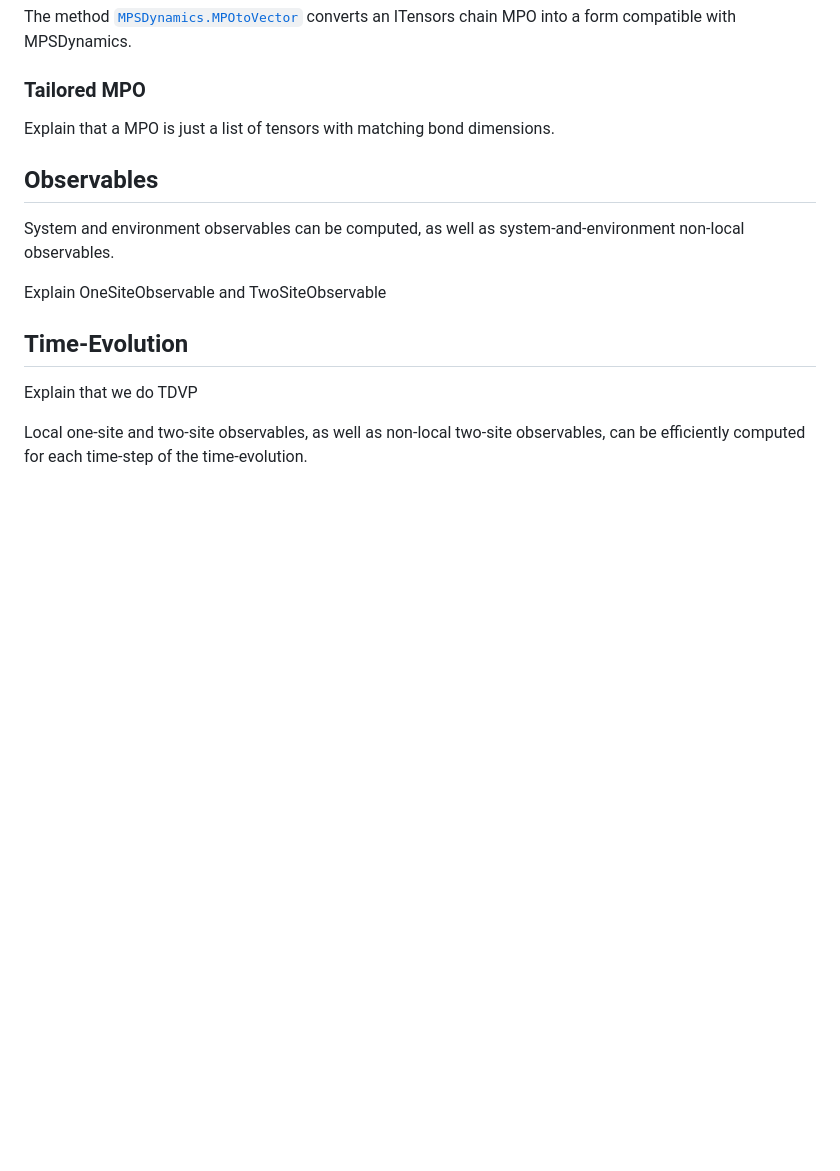
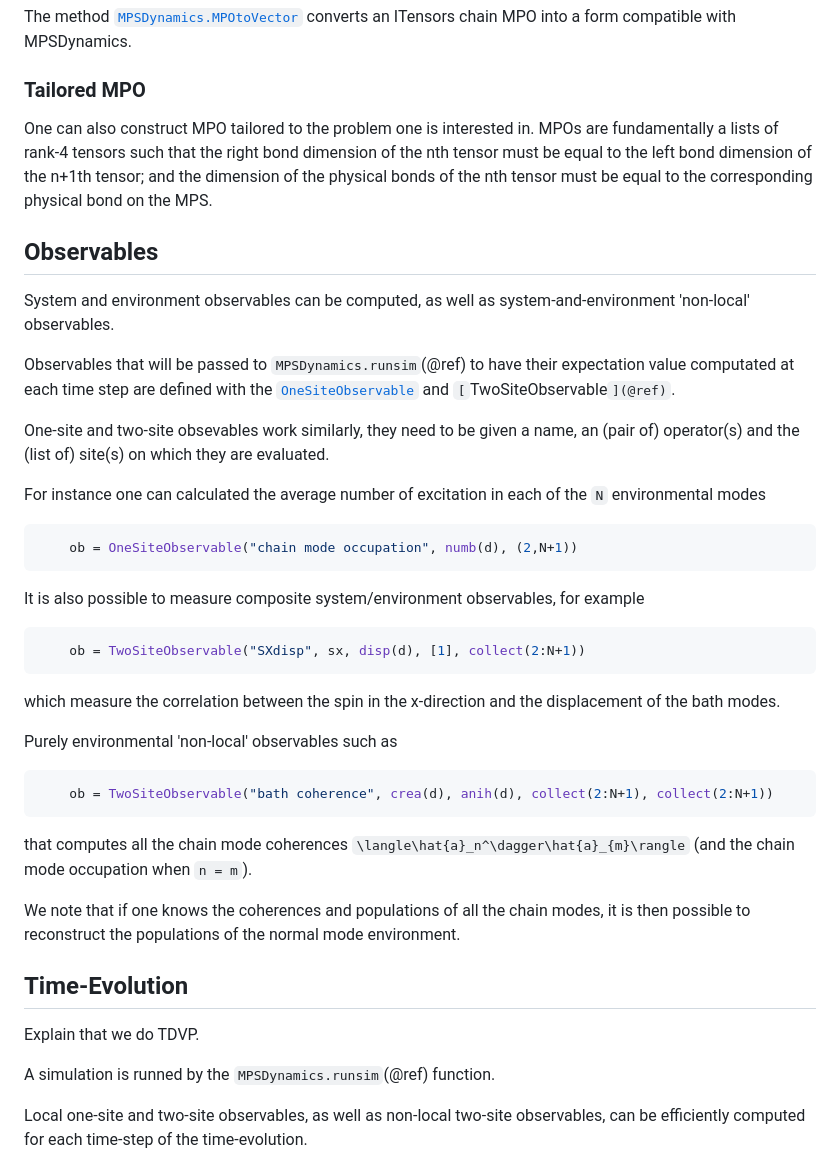
Before and after one commit to shareloqs/MPSDynamics, a Markdown page: docs/src/user-guide.md, the part around the change. Drawn GitHub-style; blank space fills up the shorter version.

Commit message:
Describe observables

````diff
--- a/docs/src/user-guide.md
+++ b/docs/src/user-guide.md
@@ -55,17 +55,44 @@ The method [`MPSDynamics.MPOtoVector`](@ref) converts an ITensors chain MPO into
 
 ### Tailored MPO
 
-Explain that a MPO is just a list of tensors with matching bond dimensions.
+One can also construct MPO tailored to the problem one is interested in.
+MPOs are fundamentally a lists of rank-4 tensors such that the right bond dimension of the nth tensor must be equal to the left bond dimension of the n+1th tensor; and the dimension of the physical bonds of the nth tensor must be equal to the corresponding physical bond on the MPS.
 
 ## Observables
 
-System and environment observables can be computed, as well as system-and-environment non-local observables.
+System and environment observables can be computed, as well as system-and-environment 'non-local' observables.
 
-Explain OneSiteObservable and TwoSiteObservable
+Observables that will be passed to `MPSDynamics.runsim`(@ref) to have their expectation value computated at each time step are defined with the [`OneSiteObservable`](@ref) and `[`TwoSiteObservable`](@ref)`.
+
+One-site and two-site obsevables work similarly, they need to be given a name, an (pair of) operator(s) and the (list of) site(s) on which they are evaluated.
+
+For instance one can calculated the average number of excitation in each of the ``N`` environmental modes
+
+```julia
+    ob = OneSiteObservable("chain mode occupation", numb(d), (2,N+1))
+```
+
+It is also possible to measure composite system/environment observables, for example
+
+```julia
+    ob = TwoSiteObservable("SXdisp", sx, disp(d), [1], collect(2:N+1))
+```
+which measure the correlation between the spin in the x-direction and the displacement of the bath modes.
+
+Purely environmental 'non-local' observables such as
+
+```julia
+    ob = TwoSiteObservable("bath coherence", crea(d), anih(d), collect(2:N+1), collect(2:N+1))
+```
+that computes all the chain mode coherences ``\langle\hat{a}_n^\dagger\hat{a}_{m}\rangle`` (and the chain mode occupation when ``n = m``).
+
+We note that if one knows the coherences and populations of all the chain modes, it is then possible to reconstruct the populations of the normal mode environment.
 
 ## Time-Evolution
 
-Explain that we do TDVP
+Explain that we do TDVP.
+
+A simulation is runned by the `MPSDynamics.runsim`(@ref) function.
 
 Local one-site and two-site observables, as well as non-local two-site observables, can be efficiently computed for each time-step of the time-evolution.
 
````
